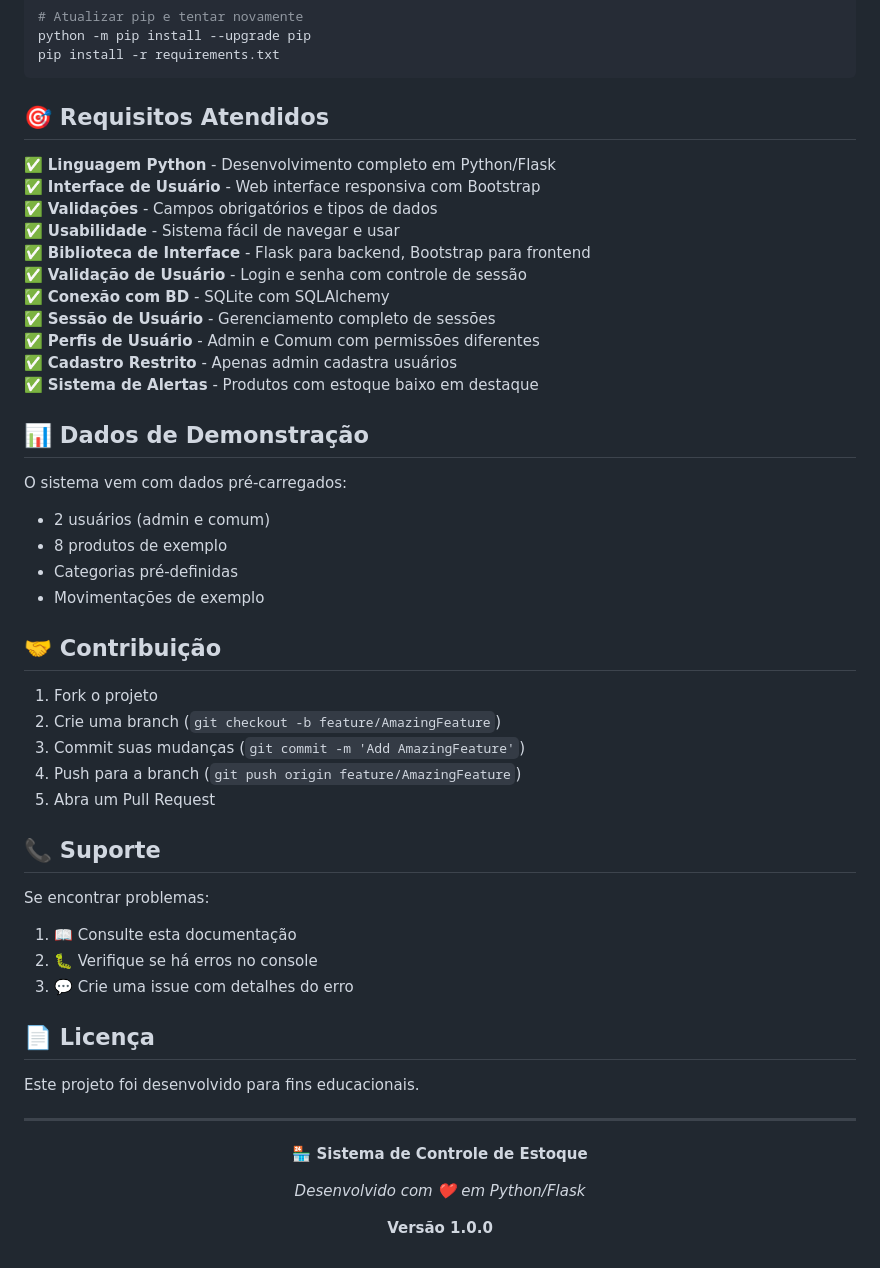
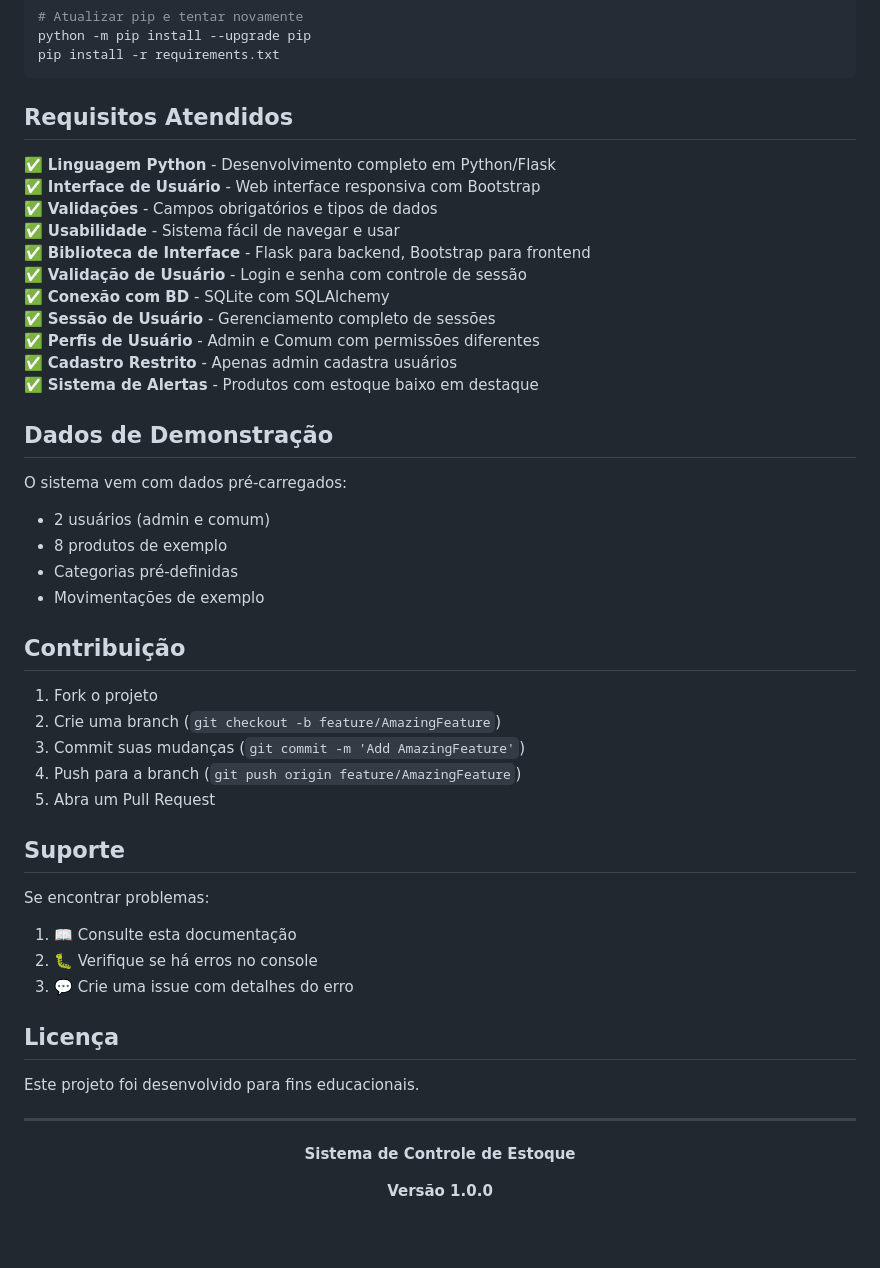
Before and after one commit to juscosta/Projeto-Estoque, a Markdown page: README.md, the part around the change printed below. GitHub-like rendering; blank space fills up the shorter version.

````diff
--- a/README.md
+++ b/README.md
@@ -237,7 +237,7 @@ python -m pip install --upgrade pip
 pip install -r requirements.txt
 ```
 
-## 🎯 Requisitos Atendidos
+## Requisitos Atendidos
 
 ✅ **Linguagem Python** - Desenvolvimento completo em Python/Flask
 ✅ **Interface de Usuário** - Web interface responsiva com Bootstrap
@@ -251,7 +251,7 @@ pip install -r requirements.txt
 ✅ **Cadastro Restrito** - Apenas admin cadastra usuários
 ✅ **Sistema de Alertas** - Produtos com estoque baixo em destaque
 
-## 📊 Dados de Demonstração
+## Dados de Demonstração
 
 O sistema vem com dados pré-carregados:
 - 2 usuários (admin e comum)
@@ -259,7 +259,7 @@ O sistema vem com dados pré-carregados:
 - Categorias pré-definidas
 - Movimentações de exemplo
 
-## 🤝 Contribuição
+## Contribuição
 
 1. Fork o projeto
 2. Crie uma branch (`git checkout -b feature/AmazingFeature`)
@@ -267,14 +267,14 @@ O sistema vem com dados pré-carregados:
 4. Push para a branch (`git push origin feature/AmazingFeature`)
 5. Abra um Pull Request
 
-## 📞 Suporte
+## Suporte
 
 Se encontrar problemas:
 1. 📖 Consulte esta documentação
 2. 🐛 Verifique se há erros no console
 3. 💬 Crie uma issue com detalhes do erro
 
-## 📄 Licença
+## Licença
 
 Este projeto foi desenvolvido para fins educacionais.
 
@@ -282,9 +282,8 @@ Este projeto foi desenvolvido para fins educacionais.
 
 <div align="center">
 
-  **🏪 Sistema de Controle de Estoque**
+  **Sistema de Controle de Estoque**
 
-  *Desenvolvido com ❤️ em Python/Flask*
 
   **Versão 1.0.0**
 
````
Also changed, not shown: other parts of README.md (+14 -14 lines).
